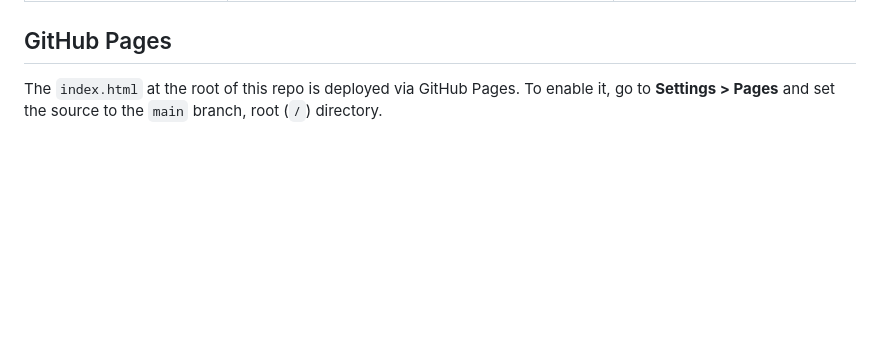
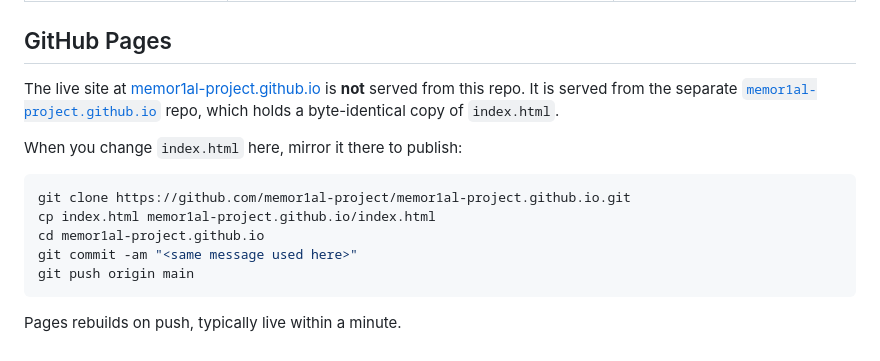
Before and after one commit to memor1al-project/.github, a Markdown page: README.md, the part around the change. Rendered like a GitHub page; blank space fills up the shorter version.

Commit message:
Correct stale GitHub Pages instructions in README
The live site is served from the separate memor1al-project.github.io
repo, not from this repo's main branch. Document the mirror step.

Co-Authored-By: Claude Opus 5 <noreply@anthropic.com>

````diff
--- a/README.md
+++ b/README.md
@@ -37,4 +37,16 @@ Organization profile and community health files for [The Memorial Project](https
 
 ## GitHub Pages
 
-The `index.html` at the root of this repo is deployed via GitHub Pages. To enable it, go to **Settings > Pages** and set the source to the `main` branch, root (`/`) directory.
+The live site at [memor1al-project.github.io](https://memor1al-project.github.io/) is **not** served from this repo. It is served from the separate [`memor1al-project.github.io`](https://github.com/memor1al-project/memor1al-project.github.io) repo, which holds a byte-identical copy of `index.html`.
+
+When you change `index.html` here, mirror it there to publish:
+
+```bash
+git clone https://github.com/memor1al-project/memor1al-project.github.io.git
+cp index.html memor1al-project.github.io/index.html
+cd memor1al-project.github.io
+git commit -am "<same message used here>"
+git push origin main
+```
+
+Pages rebuilds on push, typically live within a minute.
````
